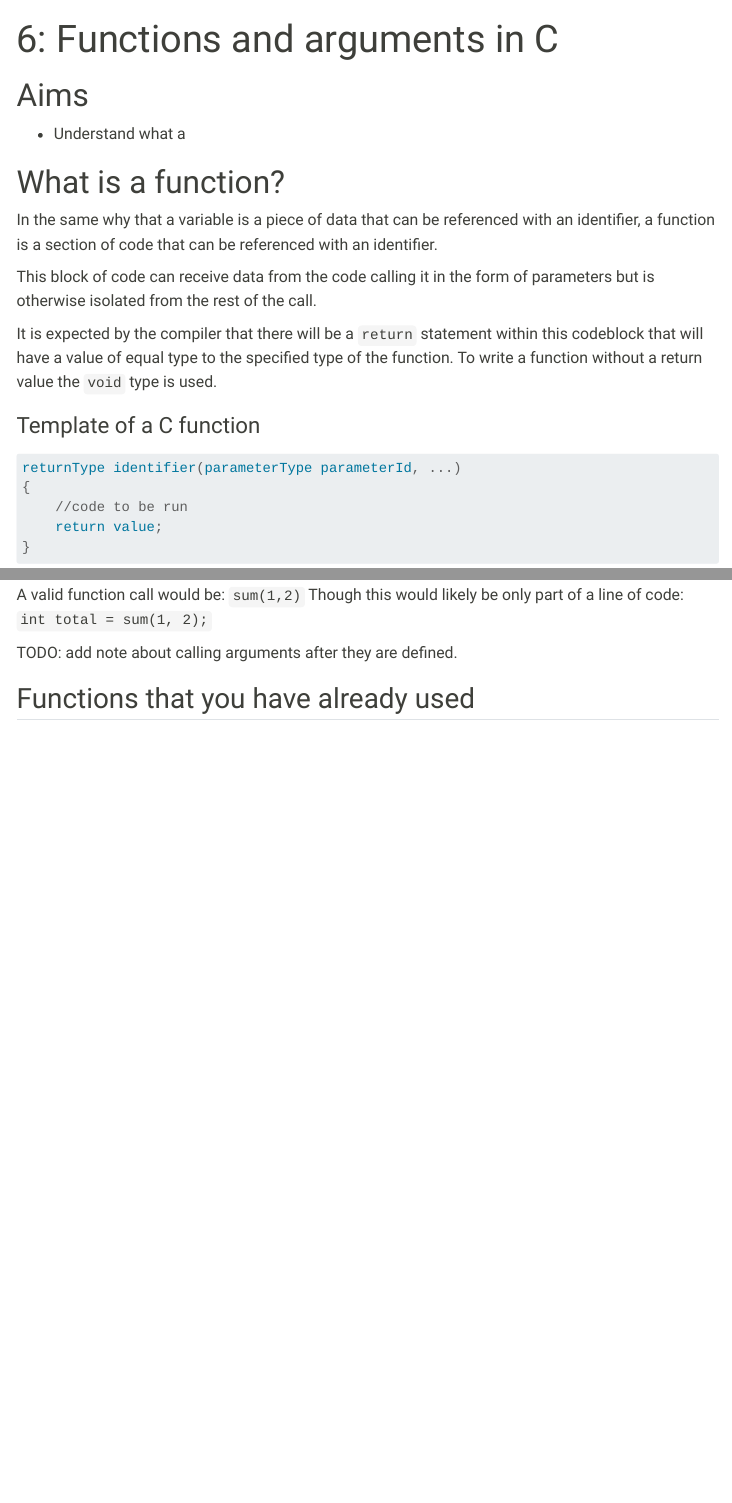
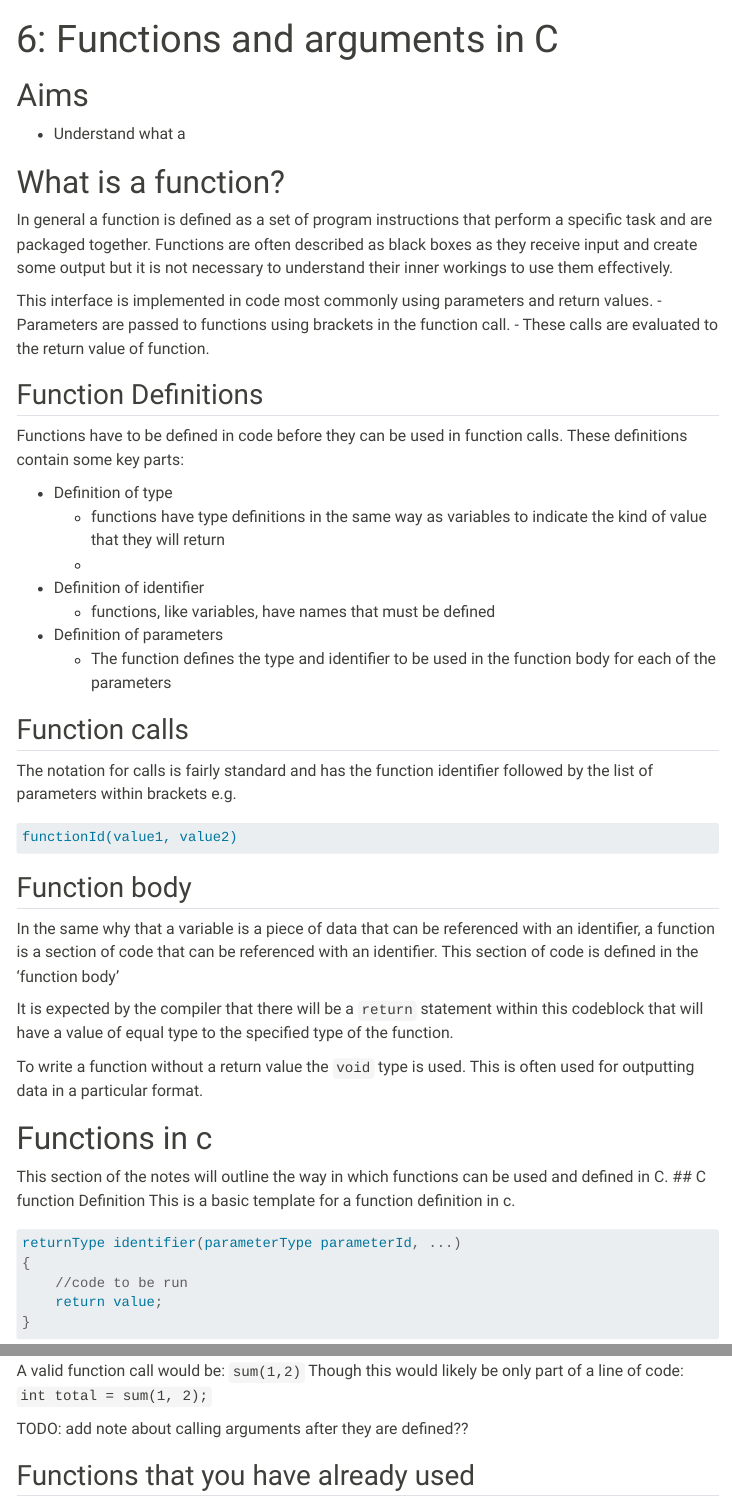
Before and after one commit to uol-feps-soc-2023internprojects/COMP1711, a Quarto document (Notes/n06-functions-arguments.qmd): the page in a window 1100 px wide, from its top, and a second part further down, joined at a grey line. Rendered offline with R 4.5, knitr and Pandoc in place of Quarto, with nearby package versions; menus at the side of the page are left out; long lines of code are wrapped.

Commit message:
Updated section on functions

````diff
--- a/Notes/n06-functions-arguments.qmd
+++ b/Notes/n06-functions-arguments.qmd
@@ -6,13 +6,40 @@
 - Understand what a
 
 # What is a function?
-In the same why that a variable is a piece of data that can be referenced with an identifier, a function is a section of code that can be referenced with an identifier.
+In general a function is defined as a set of program instructions that perform a specific task and are packaged together. Functions are often described as black boxes as they receive input and create some output but it is not necessary to understand their inner workings to use them effectively.
 
-This block of code can receive data from the code calling it in the form of parameters but is otherwise isolated from the rest of the call.
+This interface is implemented in code most commonly using parameters and return values.
+- Parameters are passed to functions using brackets in the function call.
+- These calls are evaluated to the return value of function.
 
-It is expected by the compiler that there will be a `return` statement within this codeblock that will have a value of equal type to the specified type of the function. To write a function without a return value the `void` type is used.
+## Function Definitions
+Functions have to be defined in code before they can be used in function calls. These definitions contain some key parts:
 
-### Template of a C function
+- Definition of type
+    - functions have type definitions in the same way as variables to indicate the kind of value that they will return
+    -
+- Definition of identifier
+    - functions, like variables, have names that must be defined
+- Definition of parameters
+    - The function defines the type and identifier to be used in the function body for each of the parameters
+
+## Function calls
+The notation for calls is fairly standard and has the function identifier followed by the list of parameters within brackets e.g.
+``` default
+functionId(value1, value2)
+```
+
+## Function body
+In the same why that a variable is a piece of data that can be referenced with an identifier, a function is a section of code that can be referenced with an identifier. This section of code is defined in the 'function body'
+
+It is expected by the compiler that there will be a `return` statement within this codeblock that will have a value of equal type to the specified type of the function.
+
+To write a function without a return value the `void` type is used. This is often used for outputting data in a particular format.
+
+# Functions in c
+This section of the notes will outline the way in which functions can be used and defined in C.
+## C function Definition
+This is a basic template for a function definition in c.
 ``` C
 returnType identifier(parameterType parameterId, ...)
 {
@@ -35,7 +61,7 @@
 ```
 A valid function call would be: `sum(1,2)` Though this would likely be only part of a line of code: `int total = sum(1, 2);`
 
-TODO: add note about calling arguments after they are defined.
+TODO: add note about calling arguments after they are defined??
 
 ## Functions that you have already used
 - `scanf` to read input from the command line
````
Also changed, not shown: Notes/n05-c-microbit.qmd (+9 -9 lines), Notes/programming-skills.qmd (+4 -2 lines), Notes/n06-functions-arguments.qmd (1 more changed lines).
